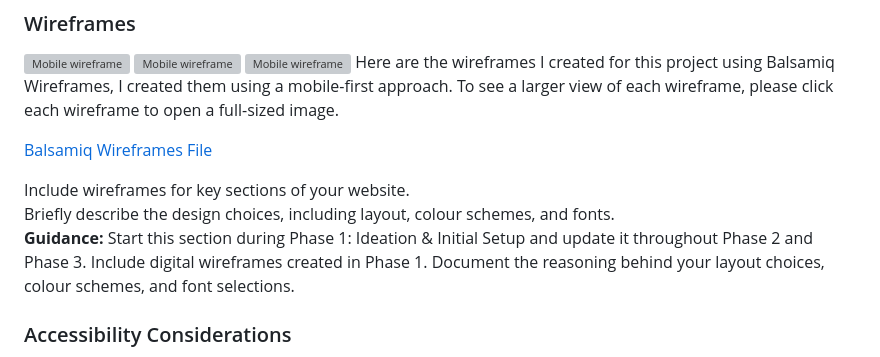
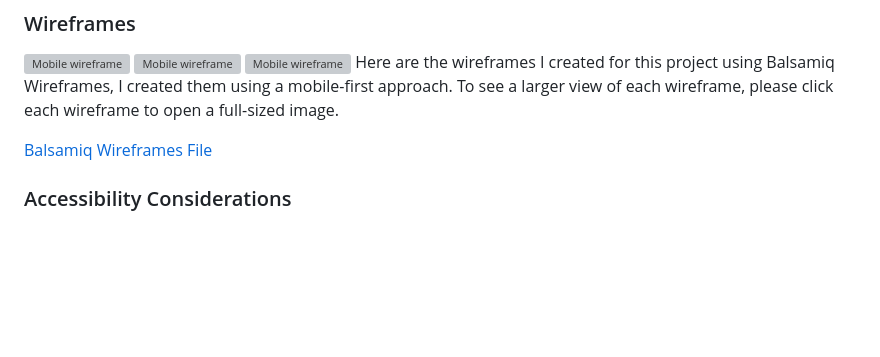
Before and after one commit to Russlyman/food-ordering-system, a Markdown page: README.md, the part around the change. GitHub-like rendering; blank space fills up the shorter version; grey boxes are pictures that could not be loaded.

Commit message:
Remove wireframe section guidence text

```diff
--- a/README.md
+++ b/README.md
@@ -77,10 +77,6 @@ Here are the wireframes I created for this project using Balsamiq Wireframes, I
 
 [Balsamiq Wireframes File](docs_images/wireframes/wireframe.bmpr)
 
-Include wireframes for key sections of your website.
-Briefly describe the design choices, including layout, colour schemes, and fonts.
-**Guidance:** Start this section during Phase 1: Ideation & Initial Setup and update it throughout Phase 2 and Phase 3. Include digital wireframes created in Phase 1. Document the reasoning behind your layout choices, colour schemes, and font selections.
-
 ### Accessibility Considerations
 Discuss how accessibility guidelines were adhered to, including colour contrast and alt text for images.
 **Guidance:** Outline how you've incorporated accessibility into your design, ensuring that your project adheres to guidelines such as WCAG.
```
